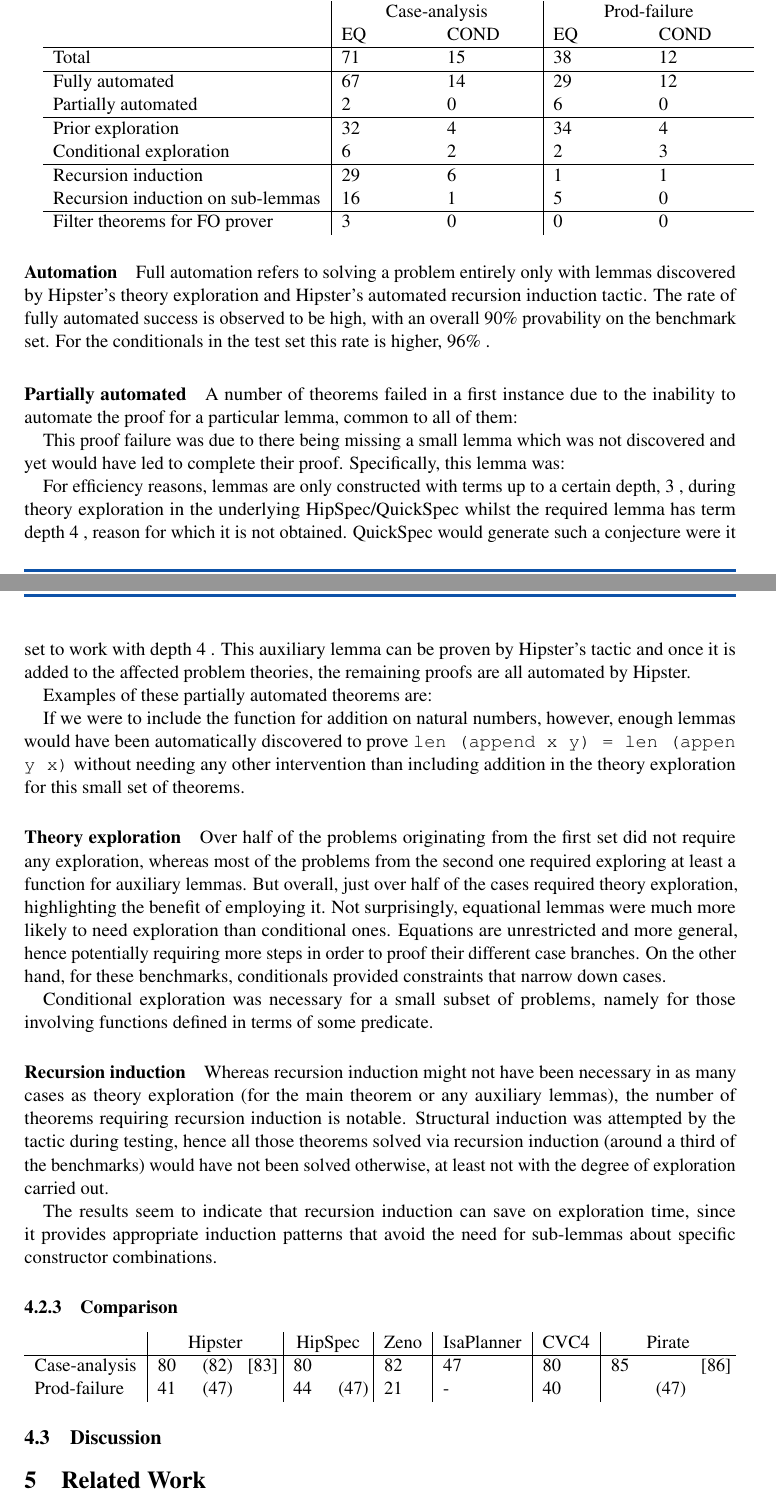
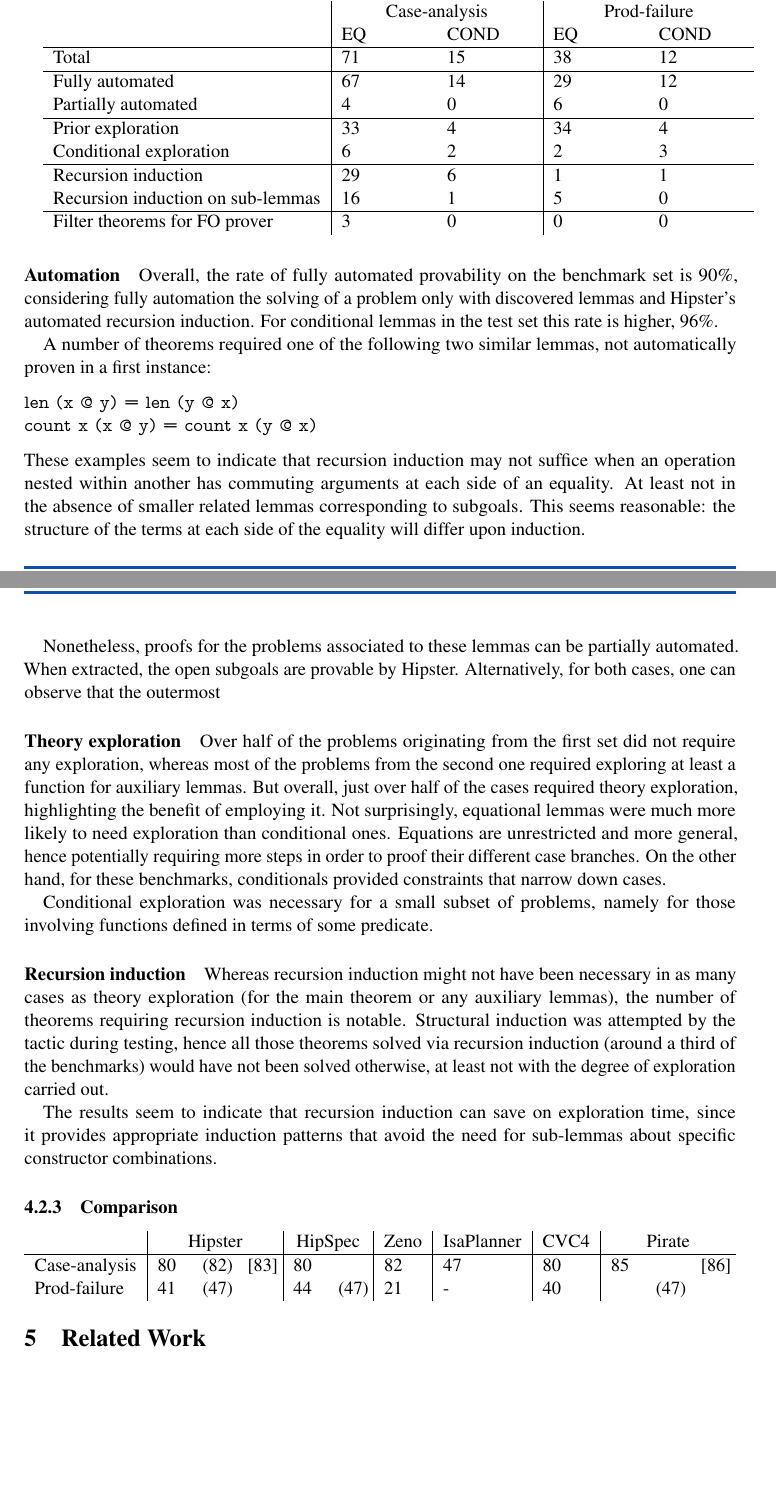
Before and after one commit to moajohansson/IsaHipster, a LaTeX document (AVoCS2015/hipsterAVoCS15.tex, which reads AVoCS2015/eval.tex): two parts of pages 10 and 11 of 14, joined at a grey line, cut so that both start at the same text, the shorter picture padded with empty space. Compiled offline with pdfLaTeX.

Commit message:
automation

```diff
--- a/AVoCS2015/eval.tex
+++ b/AVoCS2015/eval.tex
@@ -110,40 +110,45 @@ Columns \emph{EQ} and \emph{COND} do so for problems defined by an equational an
   Total & 71 & 15 & 38 & 12 \\
   \hline
   Fully automated & 67 & 14 & 29 & 12 \\
-  Partially automated & 2 & 0 & 6 & 0 \\
+  Partially automated & 4 & 0 & 6 & 0 \\
   \hline
-  Prior exploration & 32 & 4 & 34 & 4 \\
+  Prior exploration & 33 & 4 & 34 & 4 \\
   Conditional exploration & 6 & 2 & 2 & 3 \\
   \hline
   Recursion induction & 29 & 6 & 1 & 1 \\
   Recursion induction on sub-lemmas & 16 & 1 & 5 & 0 \\
   \hline
-  Filter theorems for FO prover & 3 & 0 & 0 & 0 \\
+  Filter theorems for FO prover & 3 & 0 & 0 & 0 \\ % XXX: remove this since we don't mention these options?
 \end{tabularx}
 
 \paragraph{Automation}
 %
-Full automation refers to solving a problem entirely only with lemmas discovered by Hipster's theory exploration and Hipster's automated recursion induction tactic. The rate of fully automated success is observed to be high, with an overall 90\%
-  provability on the benchmark set. For the conditionals in the test set this rate is higher, 96\%
- .
+Overall, the rate of fully automated provability on the benchmark set is 90\%, considering fully automation the solving of a problem only with discovered lemmas and Hipster's automated recursion induction.
+%
+For conditional lemmas in the test set this rate is higher, 96\%.
 
-\paragraph{Partially automated}
+A number of theorems required one of the following two similar lemmas, not automatically proven in a first instance:
 
-A number of theorems failed in a first instance due to the inability to automate the proof for a particular lemma, common to all of them:
+\begin{lstlisting}[ mathescape, columns=fullflexible,keepspaces, basicstyle=\fontfamily{lmvtt}\selectfont, ]
+len (x @ y) = len (y @ x)
+count x (x @ y) = count x (y @ x)
+\end{lstlisting}
+
+% The failure is associated to smaller lemmas not being discovered, possibly because discovery of lemmas limits constructed terms to a certain depth.
+\noindent These examples seem to indicate that recursion induction may not suffice when an operation nested within another has commuting arguments at each side of an equality.
+%
+At least not in the absence of smaller related lemmas corresponding to subgoals.
+%
+This seems reasonable: the structure of the terms at each side of the equality will differ upon induction.
+
+Nonetheless, proofs for the problems associated to these lemmas can be partially automated.
+%
+When extracted, the open subgoals are provable by Hipster.
+%
+Alternatively, for both cases, one can observe that the outermost
 
 
-This proof failure was due to there being missing a small lemma which was not discovered and yet would have led to complete their proof. Specifically, this lemma was:
-
-
-For efficiency reasons, lemmas are only constructed with terms up to a certain depth, 3
- , during theory exploration in the underlying HipSpec/QuickSpec whilst the required lemma has term depth 4
- , reason for which it is not obtained. QuickSpec would generate such a conjecture were it set to work with depth 4
- . This auxiliary lemma can be proven by Hipster's tactic and once it is added to the affected problem theories, the remaining proofs are all automated by Hipster.
-
-Examples of these partially automated theorems are:
-
-
-If we were to include the function for addition on natural numbers, however, enough lemmas would have been automatically discovered to prove \texttt{len (append x y) = len (appen y x)} without needing any other intervention than including addition in the theory exploration for this small set of theorems.
+%If we were to include the function for addition on natural numbers, however, enough lemmas would have been automatically discovered to prove \texttt{len (append x y) = len (appen y x)} without needing any other intervention than including addition in the theory exploration for this small set of theorems.
 
 \paragraph{Theory exploration}
 
@@ -173,4 +178,4 @@ The results seem to indicate that recursion induction can save on exploration ti
 \end{tabularx}
 
 
-\subsection{Discussion}   % Observed behaviour
+% \subsection{Discussion}   % Observed behaviour
```
